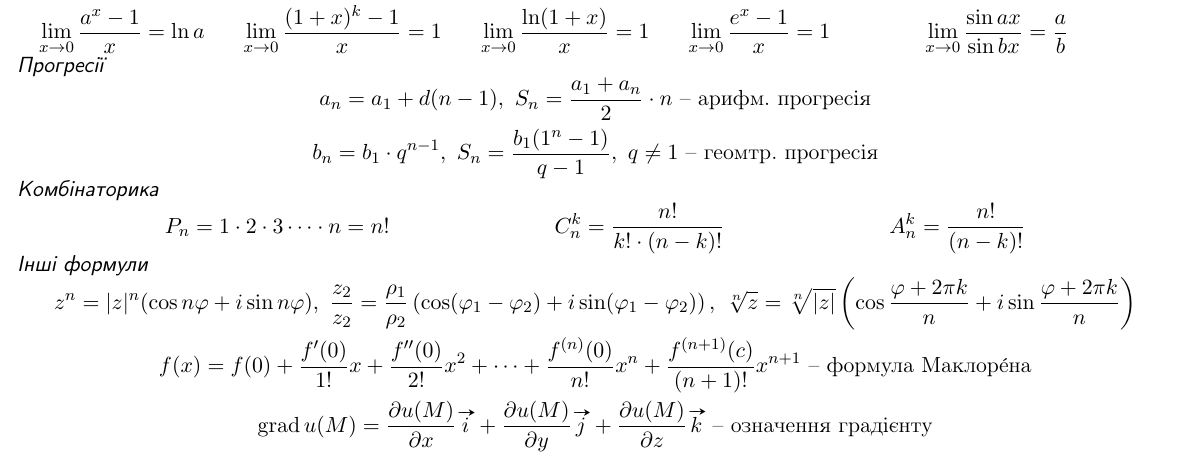
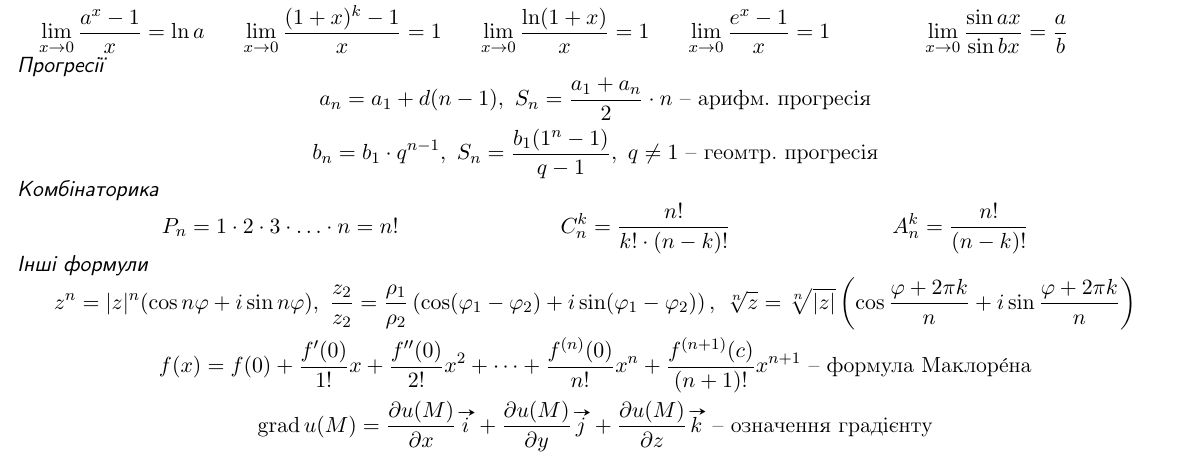
Before and after one commit to Dolfost/math-cheatsheets, a LaTeX document (integrals_deritaves.tex): part of page 2 of 2, cut so that both start at the same text. Compiled offline with pdfLaTeX.

Commit message:
Fix dots

```diff
--- a/integrals_deritaves.tex
+++ b/integrals_deritaves.tex
@@ -55,7 +55,7 @@
 \end{gather*}
 \cheattitle{Комбінаторика}
 \begin{align*}
-	&P_n = 1\cdot 2\cdot3\dots\cdot n=n! & & C_n^k=\frac{n!}{k!\cdot(n-k)!} & & A_n^k = \frac{n!}{(n-k)!}
+	&P_n = 1\cdot 2\cdot3\cdot\dotso\cdot n=n! & & C_n^k=\frac{n!}{k!\cdot(n-k)!} & & A_n^k = \frac{n!}{(n-k)!}
 \end{align*}
 \cheattitle{Інші формули}
 \begin{gather*}
```
